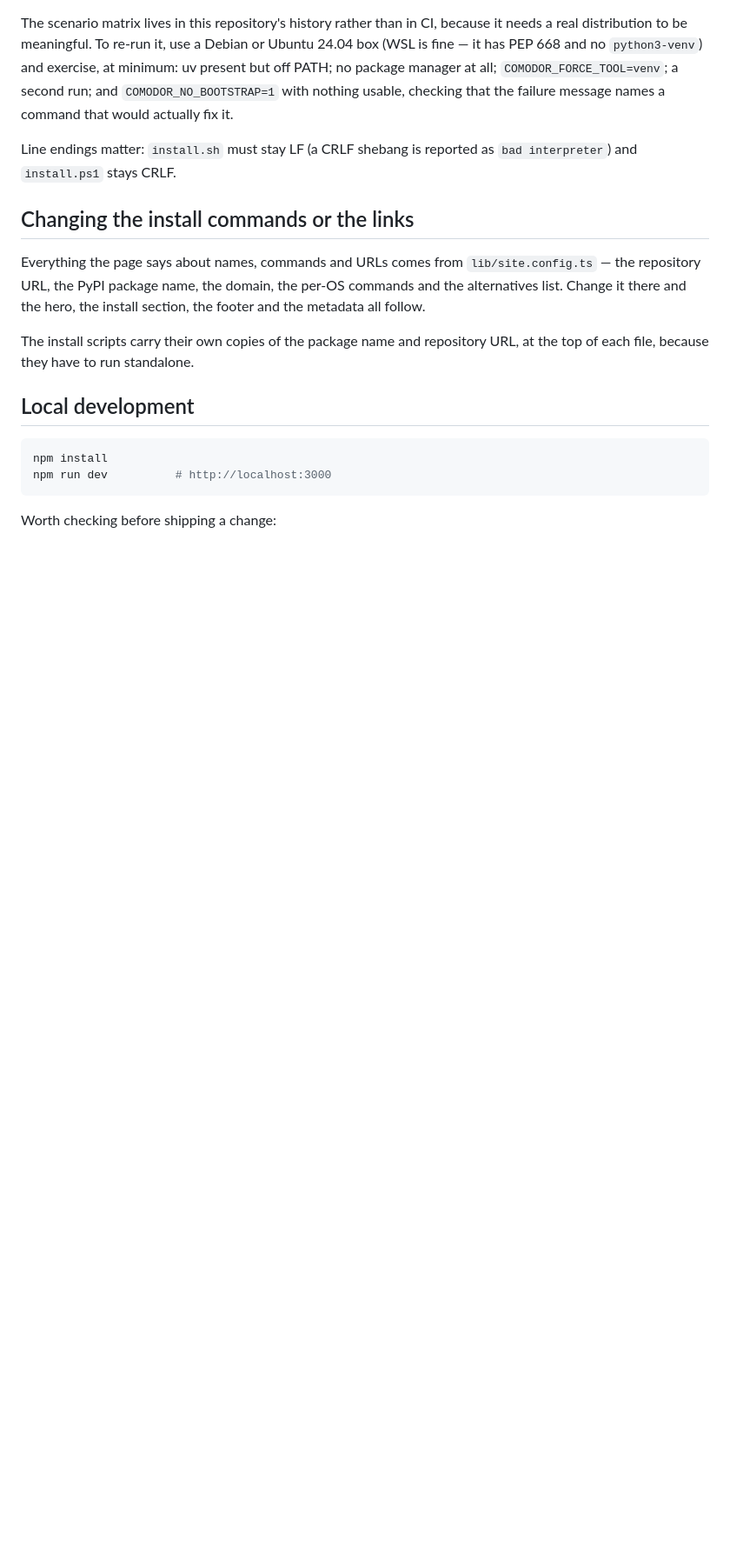
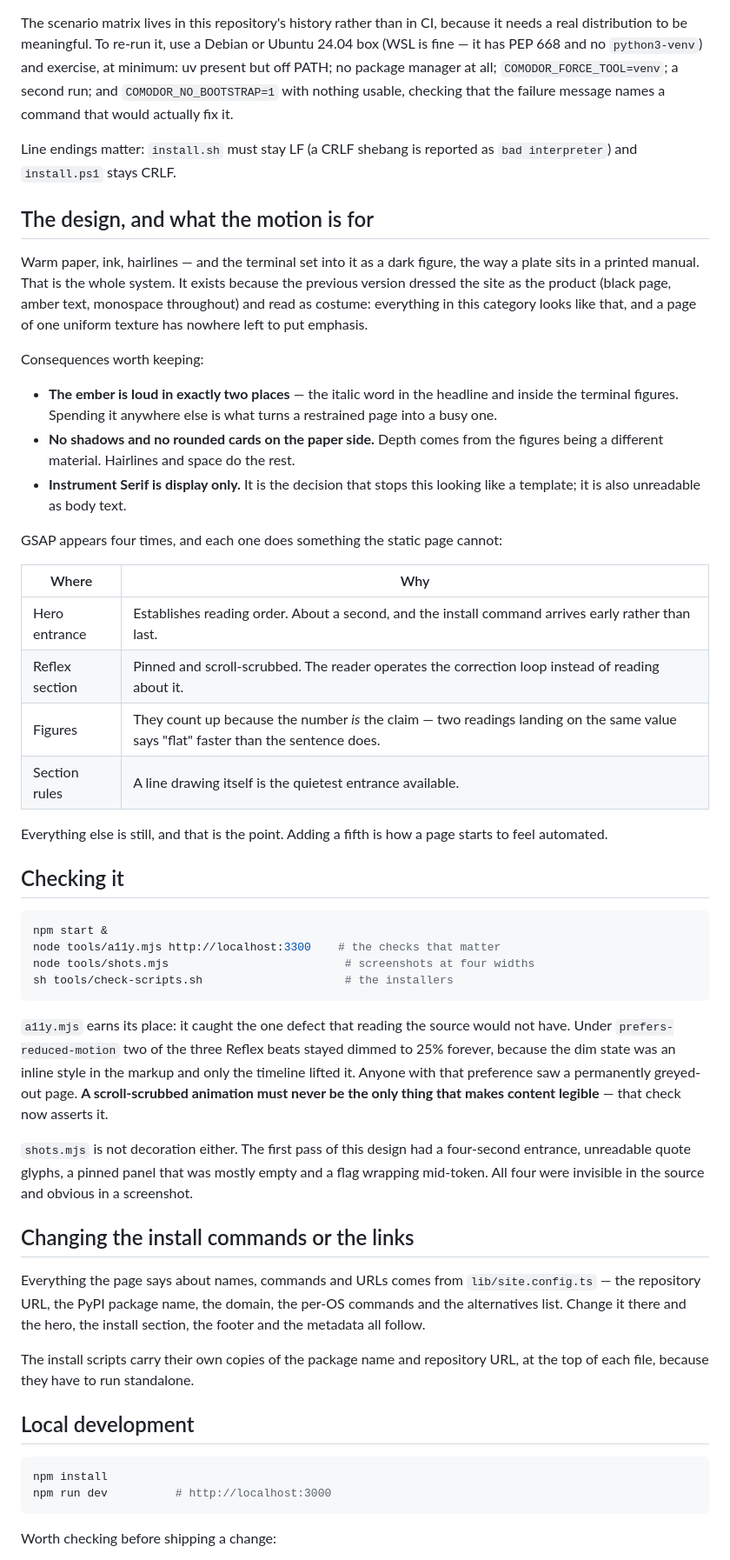
Before and after one commit to ifekri/Comodor, a Markdown page: DEPLOY.md, the part around the change. Shown at 87% size. GitHub-like rendering; blank space fills up the shorter version.

Commit message:
Record why the design is what it is, and how to check it
The two tools earn their place and the reason should outlive the memory
of it. a11y.mjs caught the one defect reading the source would not have:
under prefers-reduced-motion two of three Reflex beats stayed dimmed
forever, because the dim state was in the markup and only the timeline
lifted it. shots.mjs caught four more that were invisible in code and
obvious in a picture.

````diff
--- a/DEPLOY.md
+++ b/DEPLOY.md
@@ -112,6 +112,58 @@ actually fix it.
 Line endings matter: `install.sh` must stay LF (a CRLF shebang is reported as
 `bad interpreter`) and `install.ps1` stays CRLF.
 
+## The design, and what the motion is for
+
+Warm paper, ink, hairlines — and the terminal set into it as a dark figure, the
+way a plate sits in a printed manual. That is the whole system. It exists
+because the previous version dressed the site as the product (black page, amber
+text, monospace throughout) and read as costume: everything in this category
+looks like that, and a page of one uniform texture has nowhere left to put
+emphasis.
+
+Consequences worth keeping:
+
+- **The ember is loud in exactly two places** — the italic word in the headline
+  and inside the terminal figures. Spending it anywhere else is what turns a
+  restrained page into a busy one.
+- **No shadows and no rounded cards on the paper side.** Depth comes from the
+  figures being a different material. Hairlines and space do the rest.
+- **Instrument Serif is display only.** It is the decision that stops this
+  looking like a template; it is also unreadable as body text.
+
+GSAP appears four times, and each one does something the static page cannot:
+
+| Where | Why |
+|---|---|
+| Hero entrance | Establishes reading order. About a second, and the install command arrives early rather than last. |
+| Reflex section | Pinned and scroll-scrubbed. The reader operates the correction loop instead of reading about it. |
+| Figures | They count up because the number *is* the claim — two readings landing on the same value says "flat" faster than the sentence does. |
+| Section rules | A line drawing itself is the quietest entrance available. |
+
+Everything else is still, and that is the point. Adding a fifth is how a page
+starts to feel automated.
+
+## Checking it
+
+```bash
+npm start &
+node tools/a11y.mjs http://localhost:3300    # the checks that matter
+node tools/shots.mjs                          # screenshots at four widths
+sh tools/check-scripts.sh                     # the installers
+```
+
+`a11y.mjs` earns its place: it caught the one defect that reading the source
+would not have. Under `prefers-reduced-motion` two of the three Reflex beats
+stayed dimmed to 25% forever, because the dim state was an inline style in the
+markup and only the timeline lifted it. Anyone with that preference saw a
+permanently greyed-out page. **A scroll-scrubbed animation must never be the
+only thing that makes content legible** — that check now asserts it.
+
+`shots.mjs` is not decoration either. The first pass of this design had a
+four-second entrance, unreadable quote glyphs, a pinned panel that was mostly
+empty and a flag wrapping mid-token. All four were invisible in the source and
+obvious in a screenshot.
+
 ## Changing the install commands or the links
 
 Everything the page says about names, commands and URLs comes from
````
